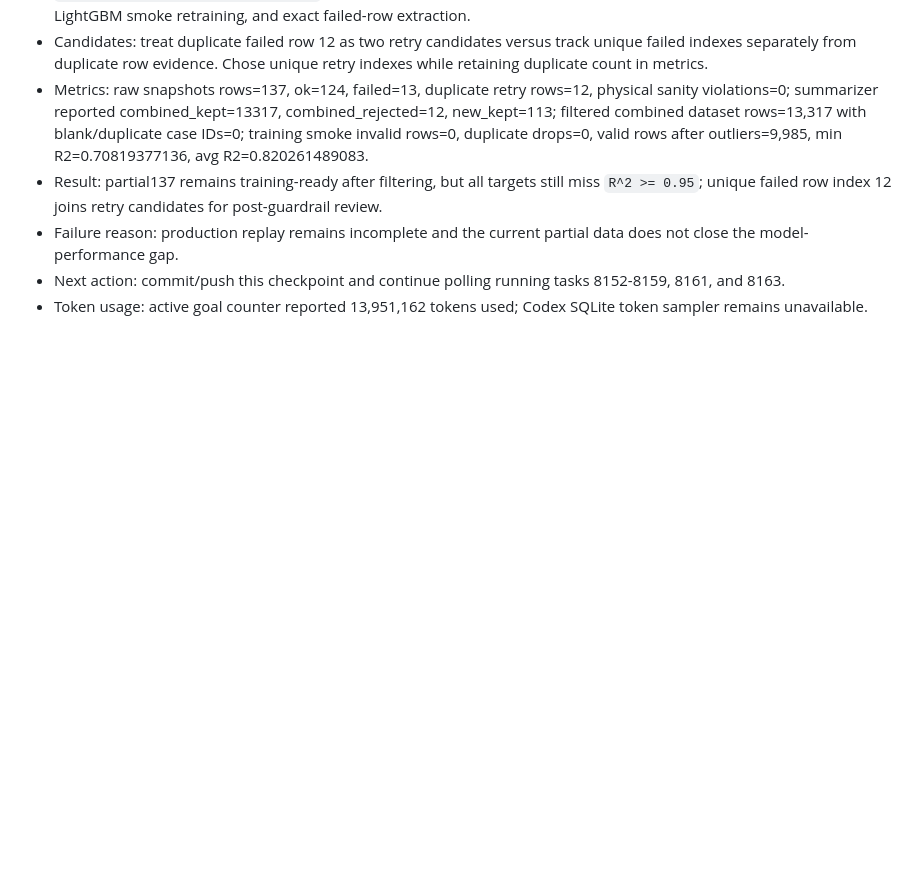
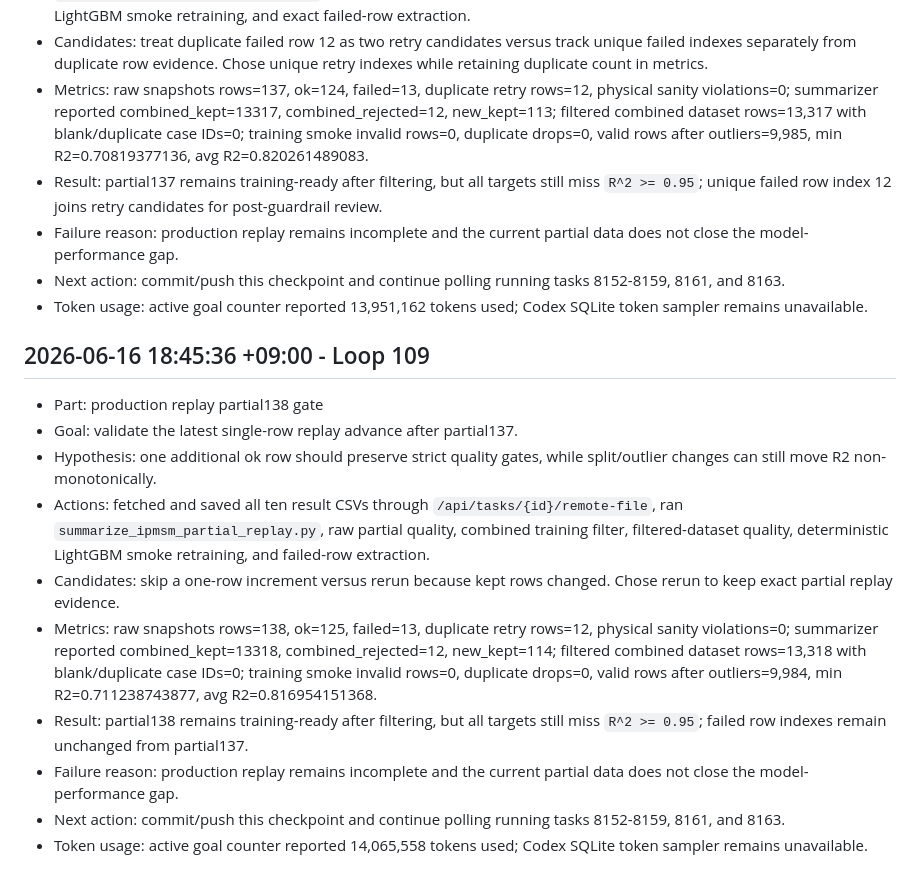
Before and after one commit to Schwalbe262/pyaedt_motor, a Markdown page: note.md, the part around the change. GitHub-like rendering; blank space fills up the shorter version.

Commit message:
docs: record partial138 replay gate

```diff
--- a/note.md
+++ b/note.md
@@ -1434,3 +1434,16 @@ This file is archive/search-only for new Codex sessions. Do not read this file i
 - Failure reason: production replay remains incomplete and the current partial data does not close the model-performance gap.
 - Next action: commit/push this checkpoint and continue polling running tasks 8152-8159, 8161, and 8163.
 - Token usage: active goal counter reported 13,951,162 tokens used; Codex SQLite token sampler remains unavailable.
+
+## 2026-06-16 18:45:36 +09:00 - Loop 109
+
+- Part: production replay partial138 gate
+- Goal: validate the latest single-row replay advance after partial137.
+- Hypothesis: one additional ok row should preserve strict quality gates, while split/outlier changes can still move R2 non-monotonically.
+- Actions: fetched and saved all ten result CSVs through `/api/tasks/{id}/remote-file`, ran `summarize_ipmsm_partial_replay.py`, raw partial quality, combined training filter, filtered-dataset quality, deterministic LightGBM smoke retraining, and failed-row extraction.
+- Candidates: skip a one-row increment versus rerun because kept rows changed. Chose rerun to keep exact partial replay evidence.
+- Metrics: raw snapshots rows=138, ok=125, failed=13, duplicate retry rows=12, physical sanity violations=0; summarizer reported combined_kept=13318, combined_rejected=12, new_kept=114; filtered combined dataset rows=13,318 with blank/duplicate case IDs=0; training smoke invalid rows=0, duplicate drops=0, valid rows after outliers=9,984, min R2=0.711238743877, avg R2=0.816954151368.
+- Result: partial138 remains training-ready after filtering, but all targets still miss `R^2 >= 0.95`; failed row indexes remain unchanged from partial137.
+- Failure reason: production replay remains incomplete and the current partial data does not close the model-performance gap.
+- Next action: commit/push this checkpoint and continue polling running tasks 8152-8159, 8161, and 8163.
+- Token usage: active goal counter reported 14,065,558 tokens used; Codex SQLite token sampler remains unavailable.
```
Also changed, not shown: HANDOFF_CURRENT.md (+2 -2 lines), goal.md (+2 -2 lines).
